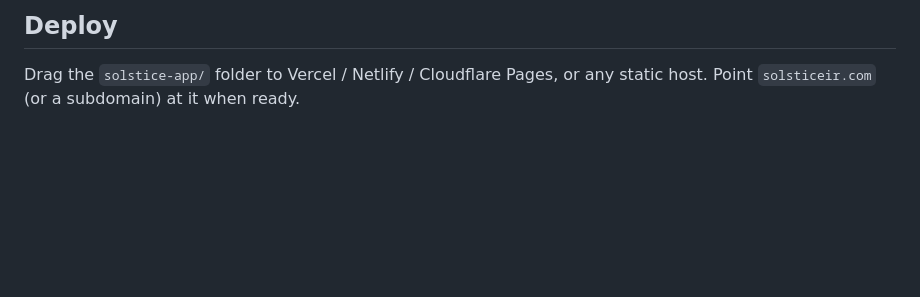
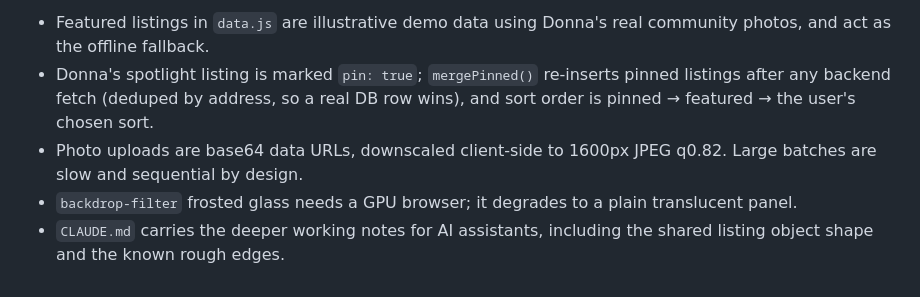
Before and after one commit to milesgaines/solstice-realty, a Markdown page: README.md, the part around one of its changes. Drawn GitHub-style; blank space fills up the shorter version.

```diff
--- a/README.md
+++ b/README.md
@@ -53,4 +139,12 @@ function (Vercel/Netlify) that injects credentials and set `PROVIDER: "proxy"` w
 
-## Deploy
-Drag the `solstice-app/` folder to Vercel / Netlify / Cloudflare Pages, or any static host.
-Point `solsticeir.com` (or a subdomain) at it when ready.
+- Featured listings in `data.js` are illustrative demo data using Donna's real community
+  photos, and act as the offline fallback.
+- Donna's spotlight listing is marked `pin: true`; `mergePinned()` re-inserts pinned
+  listings after any backend fetch (deduped by address, so a real DB row wins), and sort
+  order is pinned → featured → the user's chosen sort.
+- Photo uploads are base64 data URLs, downscaled client-side to 1600px JPEG q0.82. Large
+  batches are slow and sequential by design.
+- `backdrop-filter` frosted glass needs a GPU browser; it degrades to a plain translucent
+  panel.
+- `CLAUDE.md` carries the deeper working notes for AI assistants, including the shared
+  listing object shape and the known rough edges.
```
Also changed, not shown: other parts of README.md (+121 -35 lines), CLAUDE.md (+0 -3 lines).
